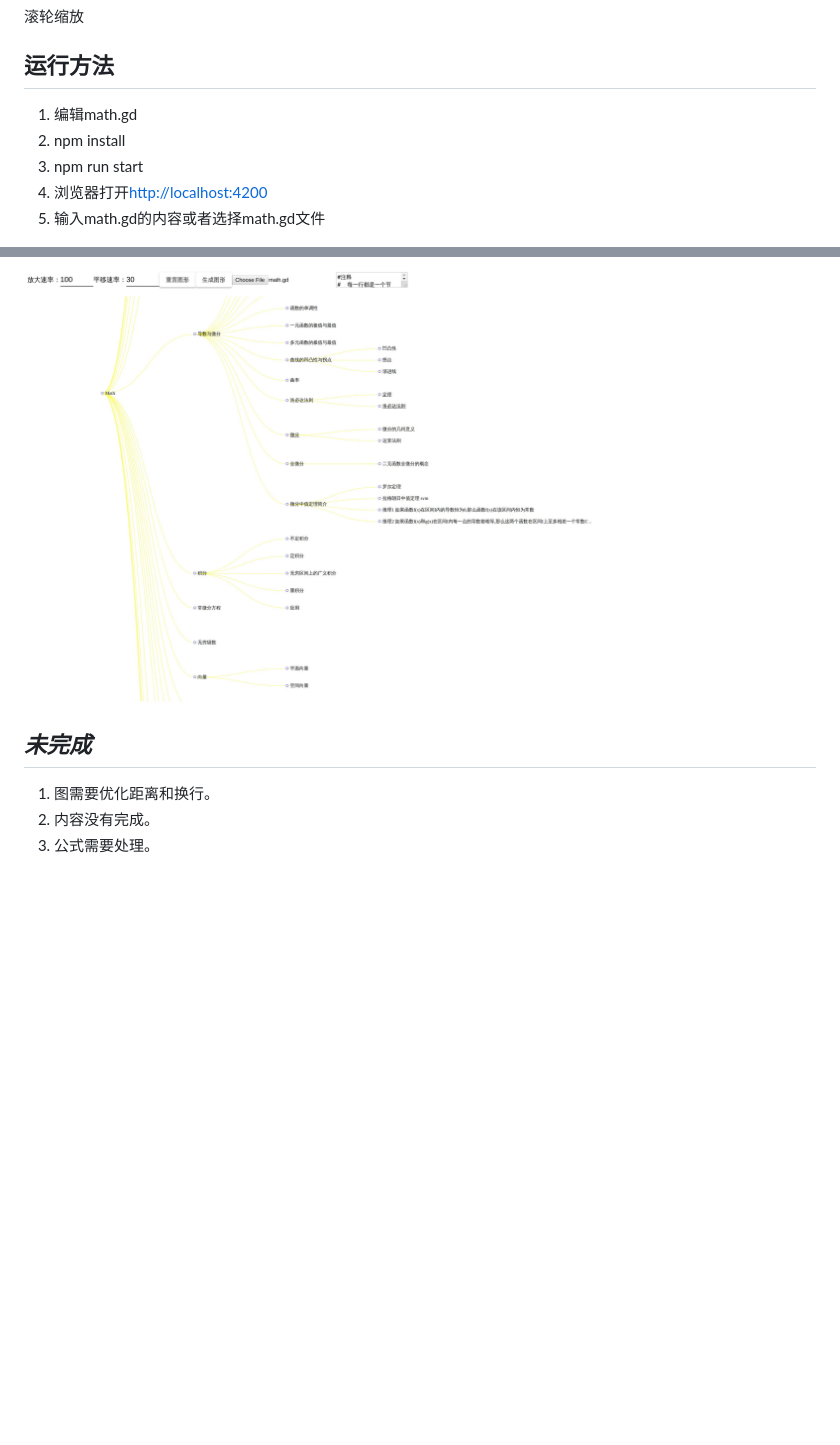
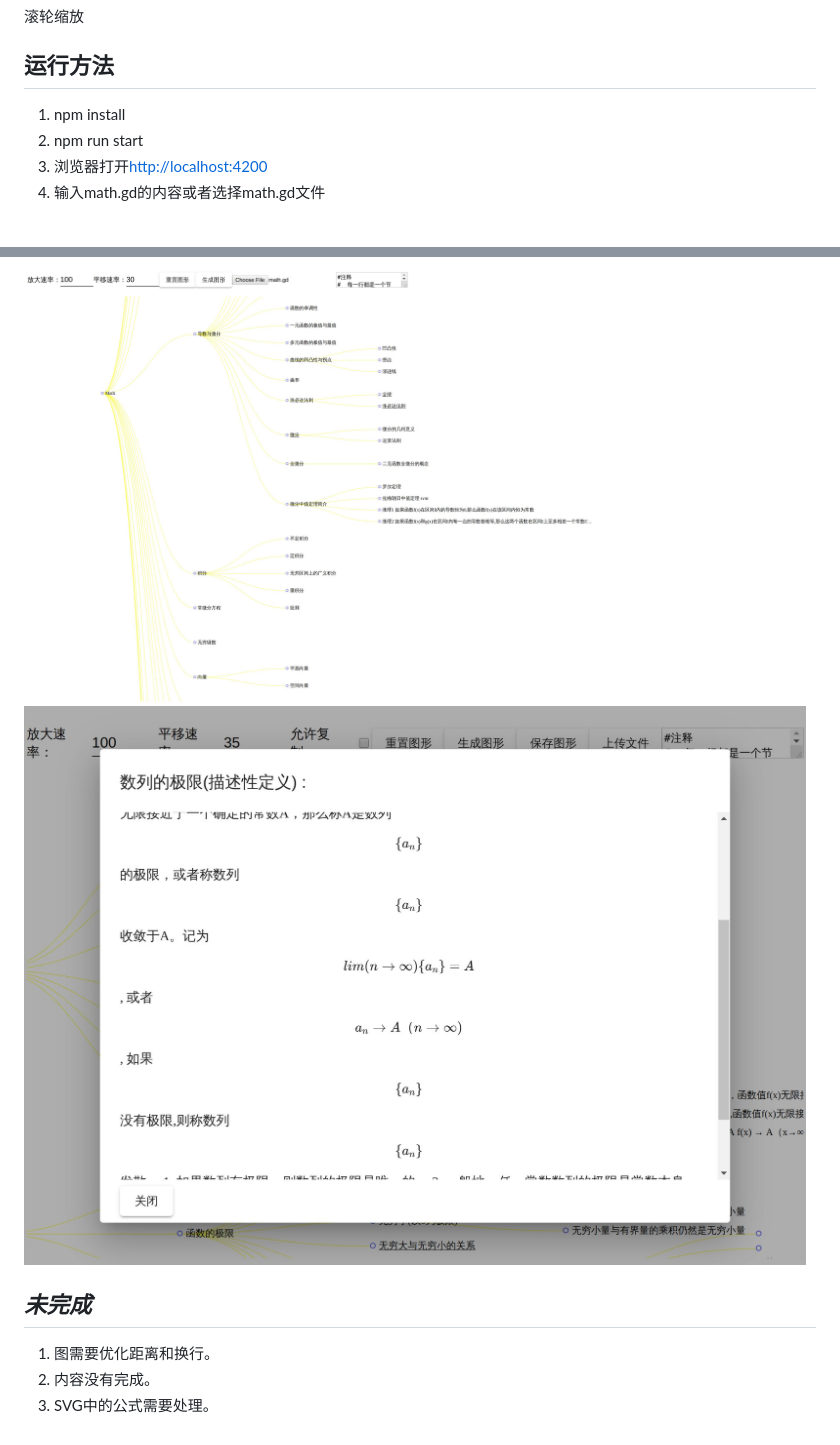
Before and after one commit to ZTFtrue/Math-study, a Markdown page: README.md, 2 parts joined by grey strips. GitHub-like rendering; pictures changed too: img/img2.jpg (added); blank space fills up the shorter version.

```diff
--- a/README.md
+++ b/README.md
@@ -10,16 +10,16 @@ __数学各个方面的知识，包括和计算机相关的(没有习题)__ _这
 
 ## 运行方法
 
-1. 编辑math.gd
-2. npm install
-3. npm run start
-4. 浏览器打开[http://localhost:4200](http://localhost:4200)
-5. 输入math.gd的内容或者选择math.gd文件
+1. npm install
+2. npm run start
+3. 浏览器打开[http://localhost:4200](http://localhost:4200)
+4. 输入math.gd的内容或者选择math.gd文件
 
 ![eg](./img/img1.jpg)
+![eg](./img/img2.jpg)
 
 ## _未完成_
 
 1. 图需要优化距离和换行。
 2. 内容没有完成。
-3. 公式需要处理。
+3. SVG中的公式需要处理。
```
